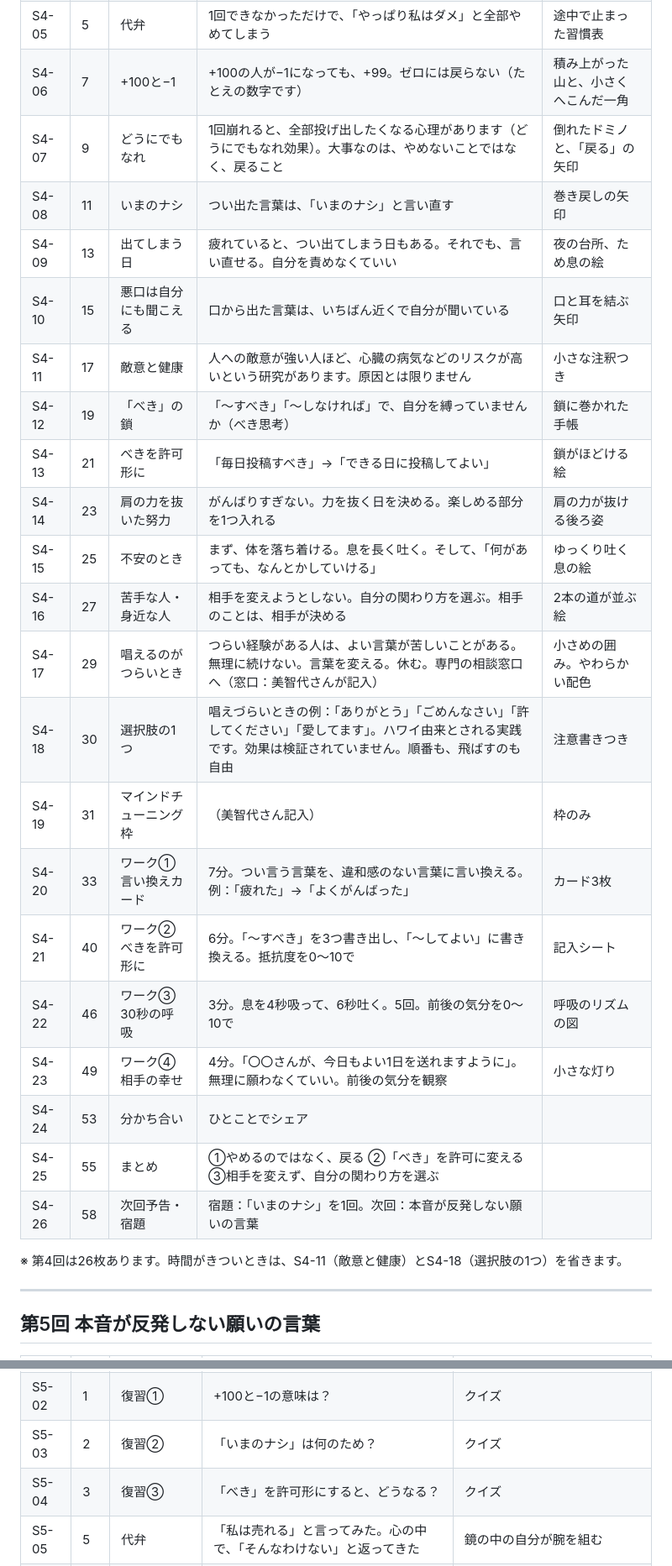
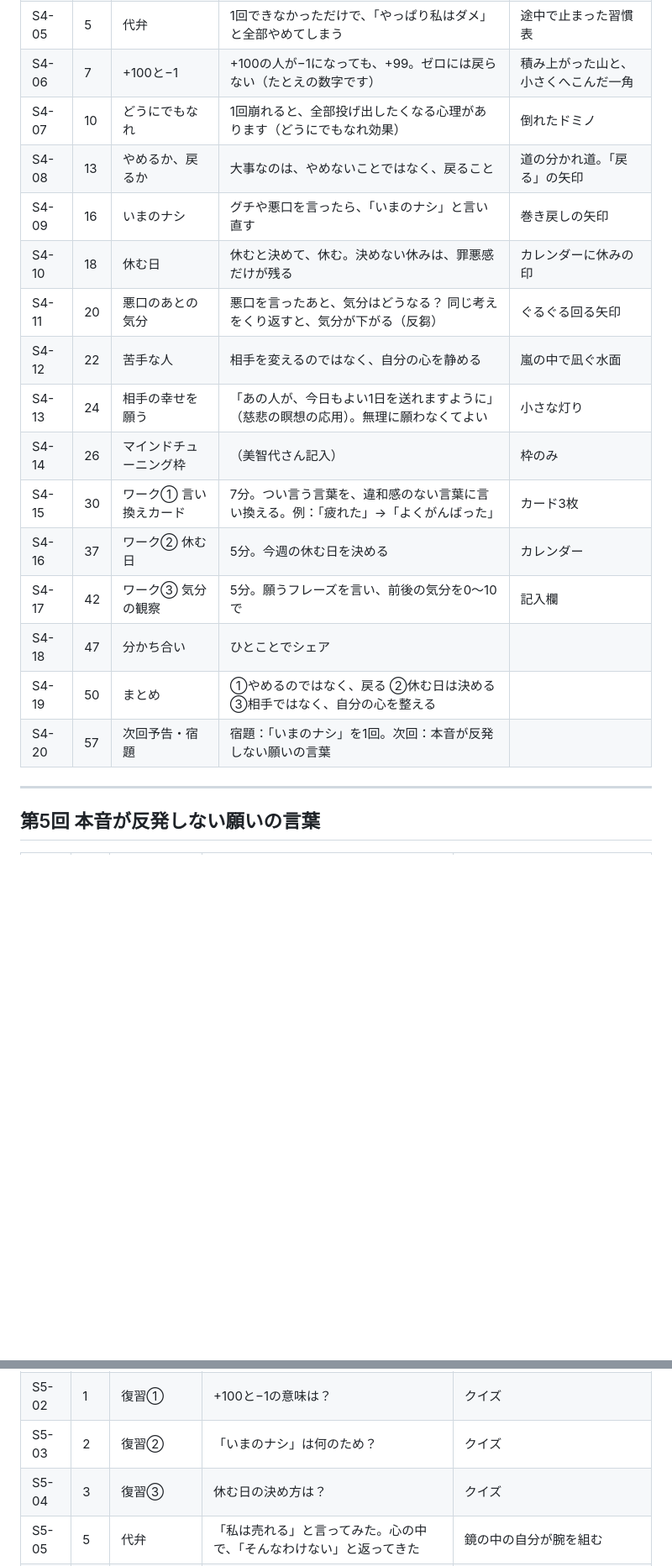
Before and after one commit to michiyo1023/kigyo-5step-lp, a Markdown page: docs/brain-course/06_Codexスライド指示書.md, 2 parts joined by grey strips. Shown at 84% size. Rendered like a GitHub page; blank space fills up the shorter version.

Commit message:
Revert "第4回を悪口・べき思考・不安・人間関係の資料で組み直し（資料メモ⑤）"
This reverts commit 32c4353ad512d20e6ee31a76b9b2690f455459d8.

```diff
--- a/docs/brain-course/06_Codexスライド指示書.md
+++ b/docs/brain-course/06_Codexスライド指示書.md
@@ -120,28 +120,20 @@
 | S4-04 | 3 | 復習③ | 感謝の行動、例を1つ | クイズ |
 | S4-05 | 5 | 代弁 | 1回できなかっただけで、「やっぱり私はダメ」と全部やめてしまう | 途中で止まった習慣表 |
 | S4-06 | 7 | +100と−1 | +100の人が−1になっても、+99。ゼロには戻らない（たとえの数字です） | 積み上がった山と、小さくへこんだ一角 |
-| S4-07 | 9 | どうにでもなれ | 1回崩れると、全部投げ出したくなる心理があります（どうにでもなれ効果）。大事なのは、やめないことではなく、戻ること | 倒れたドミノと、「戻る」の矢印 |
-| S4-08 | 11 | いまのナシ | つい出た言葉は、「いまのナシ」と言い直す | 巻き戻しの矢印 |
-| S4-09 | 13 | 出てしまう日 | 疲れていると、つい出てしまう日もある。それでも、言い直せる。自分を責めなくていい | 夜の台所、ため息の絵 |
-| S4-10 | 15 | 悪口は自分にも聞こえる | 口から出た言葉は、いちばん近くで自分が聞いている | 口と耳を結ぶ矢印 |
-| S4-11 | 17 | 敵意と健康 | 人への敵意が強い人ほど、心臓の病気などのリスクが高いという研究があります。原因とは限りません | 小さな注釈つき |
-| S4-12 | 19 | 「べき」の鎖 | 「〜すべき」「〜しなければ」で、自分を縛っていませんか（べき思考） | 鎖に巻かれた手帳 |
-| S4-13 | 21 | べきを許可形に | 「毎日投稿すべき」→「できる日に投稿してよい」 | 鎖がほどける絵 |
-| S4-14 | 23 | 肩の力を抜いた努力 | がんばりすぎない。力を抜く日を決める。楽しめる部分を1つ入れる | 肩の力が抜ける後ろ姿 |
-| S4-15 | 25 | 不安のとき | まず、体を落ち着ける。息を長く吐く。そして、「何があっても、なんとかしていける」 | ゆっくり吐く息の絵 |
-| S4-16 | 27 | 苦手な人・身近な人 | 相手を変えようとしない。自分の関わり方を選ぶ。相手のことは、相手が決める | 2本の道が並ぶ絵 |
-| S4-17 | 29 | 唱えるのがつらいとき | つらい経験がある人は、よい言葉が苦しいことがある。無理に続けない。言葉を変える。休む。専門の相談窓口へ（窓口：美智代さんが記入） | 小さめの囲み。やわらかい配色 |
-| S4-18 | 30 | 選択肢の1つ | 唱えづらいときの例：「ありがとう」「ごめんなさい」「許してください」「愛してます」。ハワイ由来とされる実践です。効果は検証されていません。順番も、飛ばすのも自由 | 注意書きつき |
-| S4-19 | 31 | マインドチューニング枠 | （美智代さん記入） | 枠のみ |
-| S4-20 | 33 | ワーク① 言い換えカード | 7分。つい言う言葉を、違和感のない言葉に言い換える。例：「疲れた」→「よくがんばった」 | カード3枚 |
-| S4-21 | 40 | ワーク② べきを許可形に | 6分。「〜すべき」を3つ書き出し、「〜してよい」に書き換える。抵抗度を0〜10で | 記入シート |
-| S4-22 | 46 | ワーク③ 30秒の呼吸 | 3分。息を4秒吸って、6秒吐く。5回。前後の気分を0〜10で | 呼吸のリズムの図 |
-| S4-23 | 49 | ワーク④ 相手の幸せ | 4分。「〇〇さんが、今日もよい1日を送れますように」。無理に願わなくていい。前後の気分を観察 | 小さな灯り |
-| S4-24 | 53 | 分かち合い | ひとことでシェア | |
-| S4-25 | 55 | まとめ | ①やめるのではなく、戻る ②「べき」を許可に変える ③相手を変えず、自分の関わり方を選ぶ | |
-| S4-26 | 58 | 次回予告・宿題 | 宿題：「いまのナシ」を1回。次回：本音が反発しない願いの言葉 | |
-
-※ 第4回は26枚あります。時間がきついときは、S4-11（敵意と健康）とS4-18（選択肢の1つ）を省きます。
+| S4-07 | 10 | どうにでもなれ | 1回崩れると、全部投げ出したくなる心理があります（どうにでもなれ効果） | 倒れたドミノ |
+| S4-08 | 13 | やめるか、戻るか | 大事なのは、やめないことではなく、戻ること | 道の分かれ道。「戻る」の矢印 |
+| S4-09 | 16 | いまのナシ | グチや悪口を言ったら、「いまのナシ」と言い直す | 巻き戻しの矢印 |
+| S4-10 | 18 | 休む日 | 休むと決めて、休む。決めない休みは、罪悪感だけが残る | カレンダーに休みの印 |
+| S4-11 | 20 | 悪口のあとの気分 | 悪口を言ったあと、気分はどうなる？ 同じ考えをくり返すと、気分が下がる（反芻） | ぐるぐる回る矢印 |
+| S4-12 | 22 | 苦手な人 | 相手を変えるのではなく、自分の心を静める | 嵐の中で凪ぐ水面 |
+| S4-13 | 24 | 相手の幸せを願う | 「あの人が、今日もよい1日を送れますように」（慈悲の瞑想の応用）。無理に願わなくてよい | 小さな灯り |
+| S4-14 | 26 | マインドチューニング枠 | （美智代さん記入） | 枠のみ |
+| S4-15 | 30 | ワーク① 言い換えカード | 7分。つい言う言葉を、違和感のない言葉に言い換える。例：「疲れた」→「よくがんばった」 | カード3枚 |
+| S4-16 | 37 | ワーク② 休む日 | 5分。今週の休む日を決める | カレンダー |
+| S4-17 | 42 | ワーク③ 気分の観察 | 5分。願うフレーズを言い、前後の気分を0〜10で | 記入欄 |
+| S4-18 | 47 | 分かち合い | ひとことでシェア | |
+| S4-19 | 50 | まとめ | ①やめるのではなく、戻る ②休む日は決める ③相手ではなく、自分の心を整える | |
+| S4-20 | 57 | 次回予告・宿題 | 宿題：「いまのナシ」を1回。次回：本音が反発しない願いの言葉 | |
 
 ---
 
@@ -152,7 +144,7 @@
 | S5-01 | 0 | 表紙 | 第5回 本音が反発しない願いの言葉 | |
 | S5-02 | 1 | 復習① | +100と−1の意味は？ | クイズ |
 | S5-03 | 2 | 復習② | 「いまのナシ」は何のため？ | クイズ |
-| S5-04 | 3 | 復習③ | 「べき」を許可形にすると、どうなる？ | クイズ |
+| S5-04 | 3 | 復習③ | 休む日の決め方は？ | クイズ |
 | S5-05 | 5 | 代弁 | 「私は売れる」と言ってみた。心の中で、「そんなわけない」と返ってきた | 鏡の中の自分が腕を組む |
 | S5-06 | 7 | 本音の反発 | 本音と矛盾する言葉は、反発を生む（自己評価の低い人には逆効果という研究があります） | 言葉と本音がぶつかる絵 |
 | S5-07 | 10 | コツ① 単語 | 長い文は、「無理」が出る。単語なら、抵抗が小さい。例：「ご縁」「自信」 | 長い文と短い単語の比較 |
```
Also changed, not shown: other parts of docs/brain-course/06_Codexスライド指示書.md (+4 -4 lines), docs/brain-course/05_最終設計_全6回.md (+11 -17 lines), docs/brain-course/09_資料メモ_第4回用（悪口・べき・不安・人間関係）.md (deleted, +0 -73 lines).
